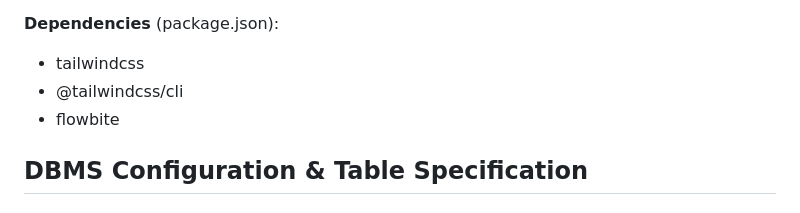
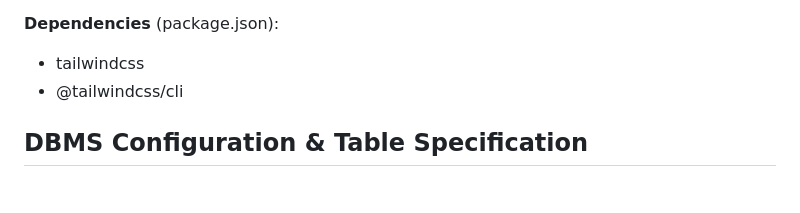
Before and after one commit to Runnnkey/Kasly, a Markdown page: README.md, the part around the change. Drawn GitHub-style.

Commit message:
memperbaiki readmi

```diff
--- a/README.md
+++ b/README.md
@@ -40,7 +40,6 @@ Mengembangkan sistem backend, serta integrasi database
 **Dependencies** (package.json):
 * tailwindcss
 * @tailwindcss/cli
-* flowbite
 
 ## DBMS Configuration & Table Specification
 
```
